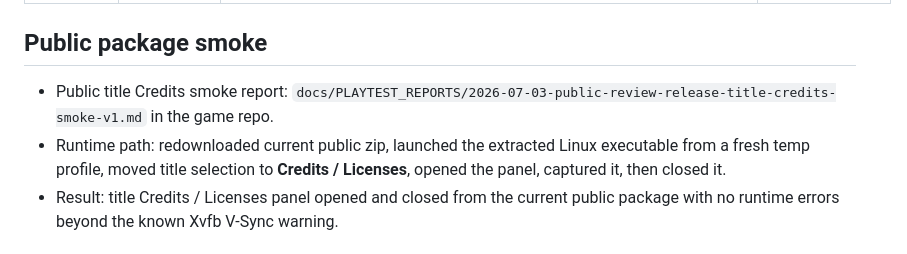
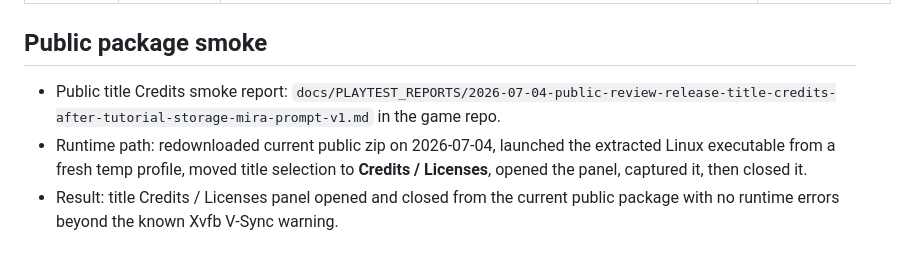
Before and after one commit to elias-leslie/the-aftertimes-support, a Markdown page: REALM1_CREDITS_LICENSES_PROOF.md, the part around the change. GitHub-like rendering.

Commit message:
Refresh current title credits proof doc

```diff
--- a/REALM1_CREDITS_LICENSES_PROOF.md
+++ b/REALM1_CREDITS_LICENSES_PROOF.md
@@ -21,8 +21,8 @@ This page mirrors current runtime proof for the title Credits / Licenses panel a
 
 ## Public package smoke
 
-- Public title Credits smoke report: `docs/PLAYTEST_REPORTS/2026-07-03-public-review-release-title-credits-smoke-v1.md` in the game repo.
-- Runtime path: redownloaded current public zip, launched the extracted Linux executable from a fresh temp profile, moved title selection to **Credits / Licenses**, opened the panel, captured it, then closed it.
+- Public title Credits smoke report: `docs/PLAYTEST_REPORTS/2026-07-04-public-review-release-title-credits-after-tutorial-storage-mira-prompt-v1.md` in the game repo.
+- Runtime path: redownloaded current public zip on 2026-07-04, launched the extracted Linux executable from a fresh temp profile, moved title selection to **Credits / Licenses**, opened the panel, captured it, then closed it.
 - Result: title Credits / Licenses panel opened and closed from the current public package with no runtime errors beyond the known Xvfb V-Sync warning.
 
 ## Source evidence
```
